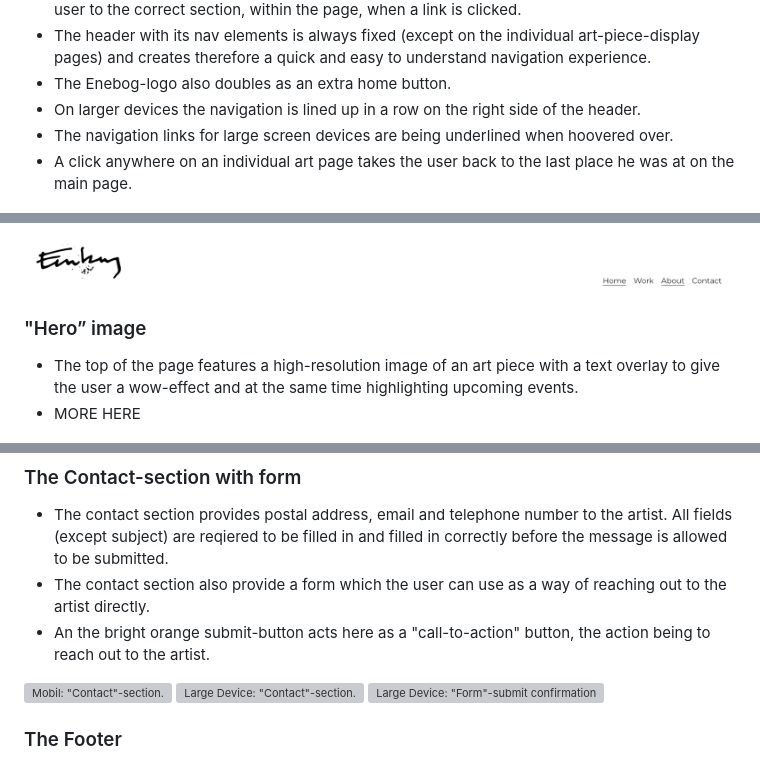
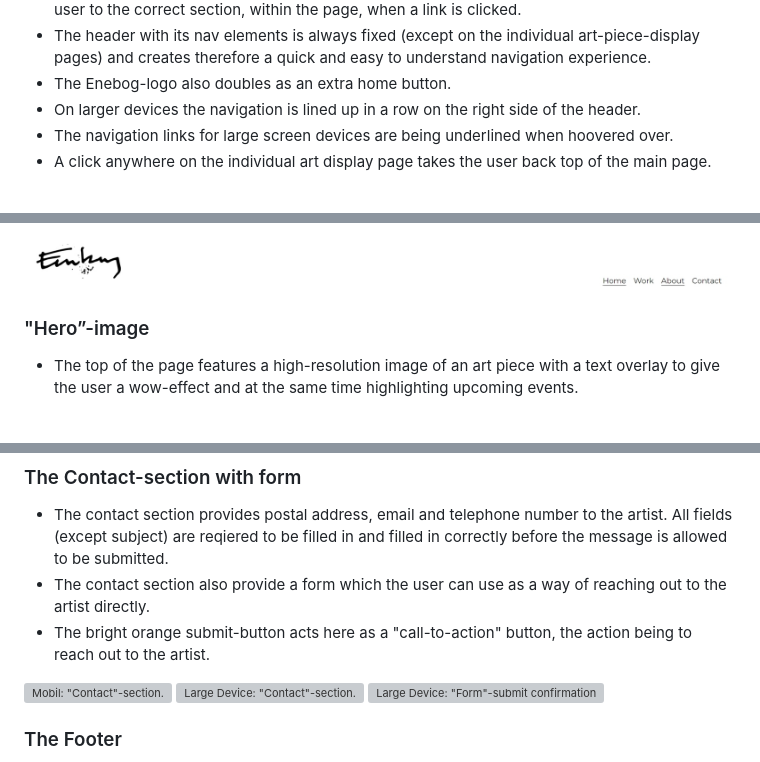
Before and after one commit to GustafEnebog/CODE-project-1, a Markdown page: README.md, 3 parts joined by grey strips. GitHub-like rendering; grey boxes are pictures that could not be loaded.

```diff
--- a/README.md
+++ b/README.md
@@ -23,14 +24,13 @@ faviconThe favicon has been produced in all relevant file formats.
   + The Enebog-logo also doubles as an extra home button.
   + On larger devices the navigation is lined up in a row on the right side of the header.
   + The navigation links for large screen devices are being underlined when hoovered over.
-  + A click anywhere on an individual art page takes the user back to the last place he was at on the main page.
+  + A click anywhere on the individual art display page takes the user back top of the main page.
 
 ![Mobil: "Header"-section with drop-down nav menu.](assets/images/readme/nav-elements-iphon14promax.jpg)
 ![Large Device: "Header"-section.](assets/images/readme/header-laptop.jpg)
 
-### "Hero” image
+### "Hero”-image
   + The top of the page features a high-resolution image of an art piece with a text overlay to give the user a wow-effect and at the same time highlighting upcoming events.
-  + MORE HERE
 
 ![Mobil: "Hero"-image.](assets/images/readme/hero-iphon14promax.jpg)
 ![Large Device: "Hero"-image.](assets/images/readme/hero-laptop.jpg)
@@ -60,7 +59,7 @@ faviconThe favicon has been produced in all relevant file formats.
 ### The Contact-section with form
   + The contact section provides postal address, email and telephone number to the artist. All fields (except subject) are reqiered to be filled in and filled in correctly before the message is allowed to be submitted.
   + The contact section also provide a form which the user can use as a way of reaching out to the artist directly.
-  + An the bright orange submit-button acts here as a "call-to-action" button, the action being to reach out to the artist.
+  + The bright orange submit-button acts here as a "call-to-action" button, the action being to reach out to the artist.
 
 ![Mobil: "Contact"-section.](assets/images/readme/contact-w-form-iphon14promax.jpg)
 ![Large Device: "Contact"-section.](assets/images/readme/contact-w-form-laptop.jpg)
```
Also changed, not shown: other parts of README.md (+31 -29 lines).
